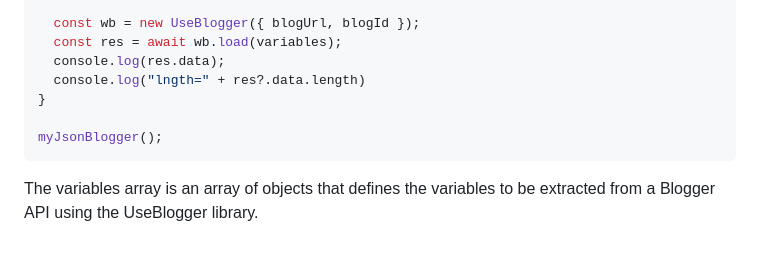
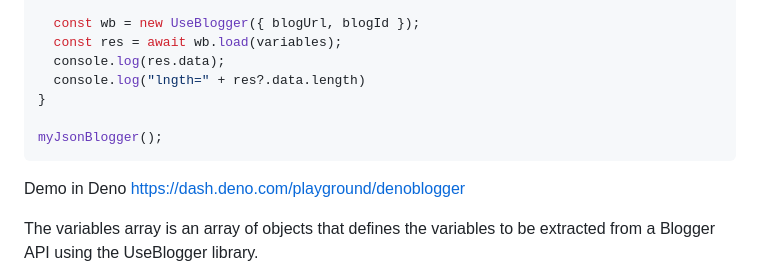
Before and after one commit to Zizwar/use-blogger, a Markdown page: README.md, the part around the change. Drawn GitHub-style; blank space fills up the shorter version.

Commit message:
add link demo in deno

````diff
--- a/README.md
+++ b/README.md
@@ -47,6 +47,9 @@ async function myJsonBlogger() {
 
 myJsonBlogger();
 ```
+Demo in Deno
+https://dash.deno.com/playground/denoblogger
+
 The variables array is an array of objects that defines the variables to be extracted from a Blogger API using the UseBlogger library.
 
 Each object in the array contains properties that specify the name of the variable (key), the data type of the variable (type), and additional information about the variable if necessary.
````
